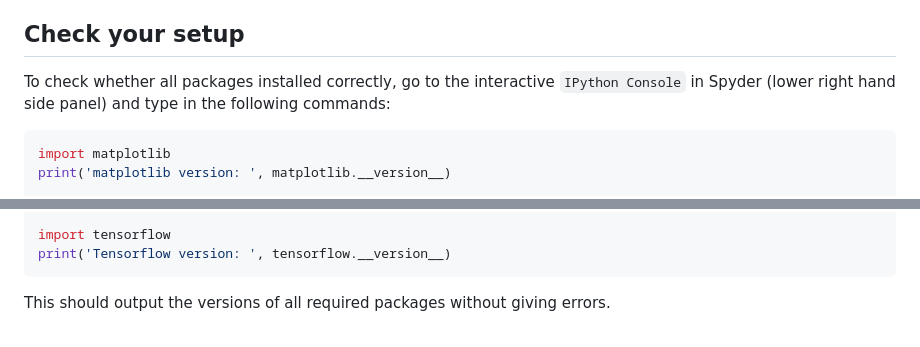
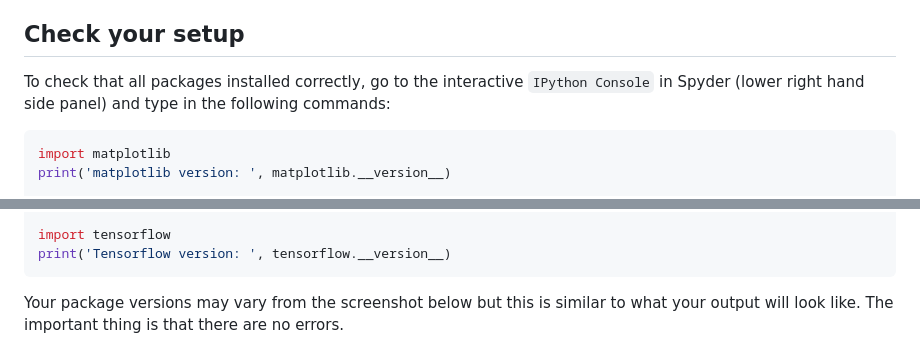
Before and after one commit to carpentries-incubator/intro-image-classification-cnn, a Markdown page: learners/setup.md, 2 parts joined by grey strips. GitHub-like rendering.

Commit message:
add screenshot of check setup output cpu gpu

````diff
--- a/learners/setup.md
+++ b/learners/setup.md
@@ -134,7 +134,7 @@ To start Spyder, type the command `spyder`, making sure you are still in the wor
 
 ## Check your setup
 
-To check whether all packages installed correctly, go to the interactive `IPython Console` in Spyder (lower right hand side panel) and type in the following commands:
+To check that all packages installed correctly, go to the interactive `IPython Console` in Spyder (lower right hand side panel) and type in the following commands:
 
 ```python
 import matplotlib
@@ -159,5 +159,5 @@ import tensorflow
 print('Tensorflow version: ', tensorflow.__version__)
 ```
 
-This should output the versions of all required packages without giving errors.
+Your package versions may vary from the screenshot below but this is similar to what your output will look like. The important thing is that there are no errors.
 
````
Also changed, not shown: other parts of learners/setup.md (+1 -0 lines), episodes/setup-gpu.md (+2 -0 lines), episodes/fig/00_package_check_output.png (added), episodes/fig/00_package_check_output_gpu.png (added).
